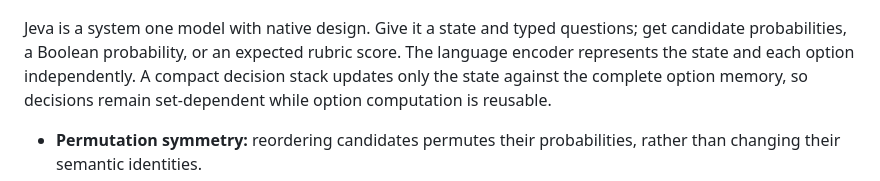
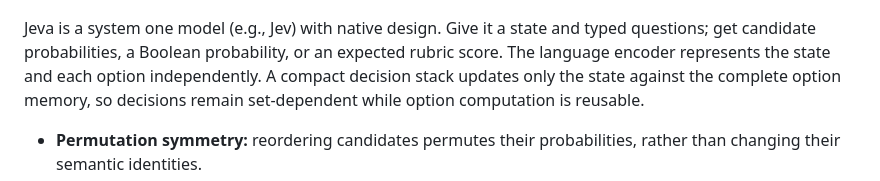
Before and after one commit to LiQiiiii/Jeva, a Markdown page: README.md, the part around the change. Drawn GitHub-style.

```diff
--- a/README.md
+++ b/README.md
@@ -14,7 +14,7 @@ National University of Singapore
 
 <p align="center"><a href="site/assets/figure1.pdf"><img src="site/assets/figure1.png" width="1000" alt="Jeva architecture and four structural properties: null awareness, permutation invariance, option scalability, and reusable option memory"></a></p>
 
-Jeva is a system one model with native design. Give it a state and typed
+Jeva is a system one model (e.g., Jev) with native design. Give it a state and typed
 questions; get candidate probabilities, a Boolean probability, or an expected
 rubric score. The language encoder represents the state and each option
 independently. A compact decision stack updates only the state against the
```
